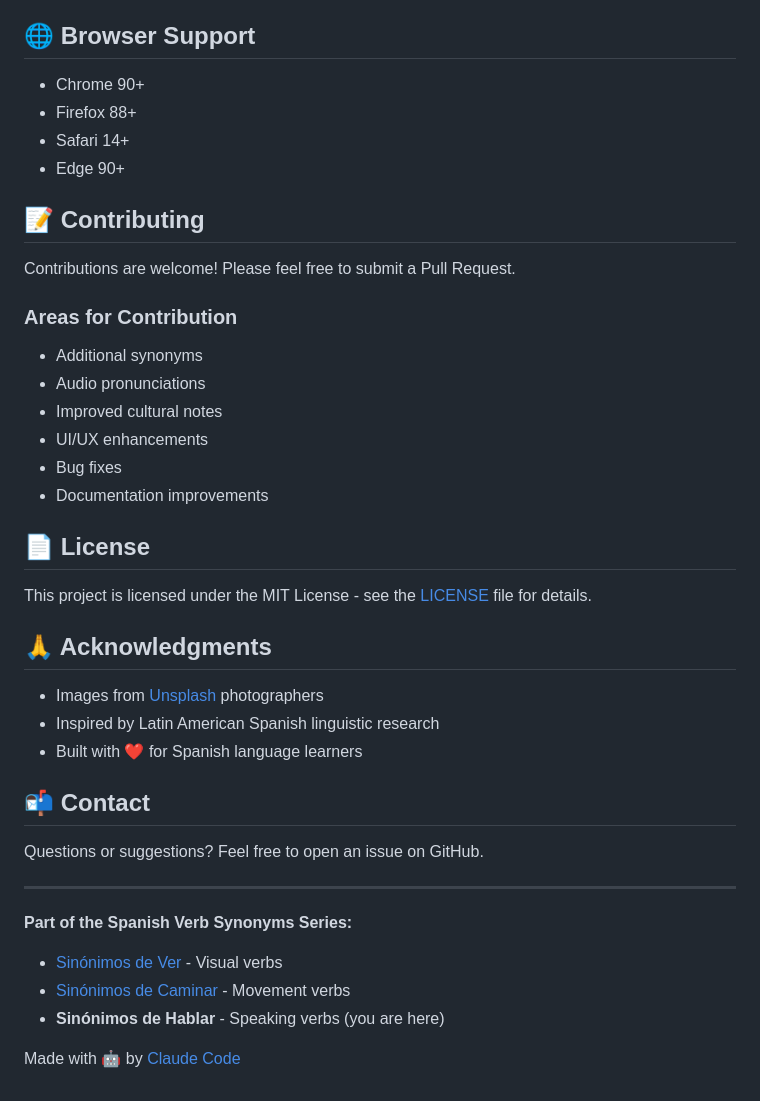
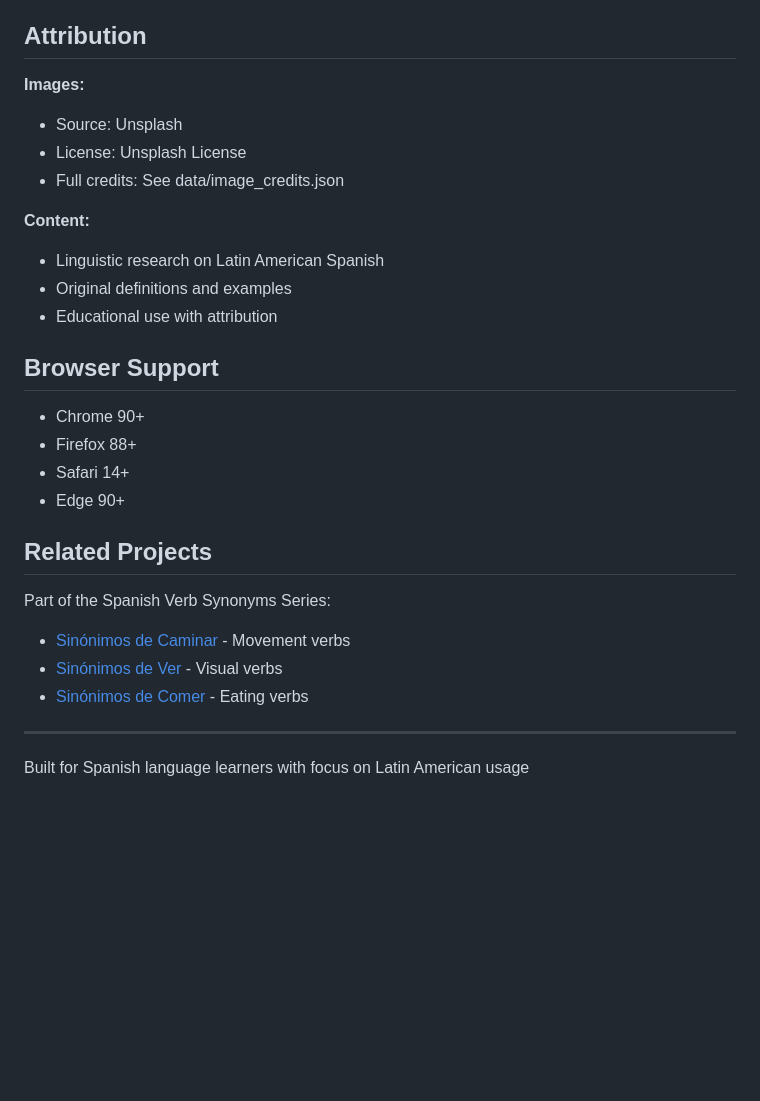
Before and after one commit to bjpl/sinonimos_de_hablar, a Markdown page: README.md, the part around one of its changes. Rendered like a GitHub page; blank space fills up the shorter version.

```diff
--- a/README.md
+++ b/README.md
@@ -152,45 +144,32 @@ Click any card to see:
 - Example sentences
 - Regional usage information
 
-## 🌐 Browser Support
+## Attribution
+
+**Images:**
+- Source: Unsplash
+- License: Unsplash License
+- Full credits: See data/image_credits.json
+
+**Content:**
+- Linguistic research on Latin American Spanish
+- Original definitions and examples
+- Educational use with attribution
+
+## Browser Support
 
 - Chrome 90+
 - Firefox 88+
 - Safari 14+
 - Edge 90+
 
-## 📝 Contributing
+## Related Projects
 
-Contributions are welcome! Please feel free to submit a Pull Request.
-
-### Areas for Contribution
-
-- Additional synonyms
-- Audio pronunciations
-- Improved cultural notes
-- UI/UX enhancements
-- Bug fixes
-- Documentation improvements
-
-## 📄 License
-
-This project is licensed under the MIT License - see the [LICENSE](LICENSE) file for details.
-
-## 🙏 Acknowledgments
-
-- Images from [Unsplash](https://unsplash.com) photographers
-- Inspired by Latin American Spanish linguistic research
-- Built with ❤️ for Spanish language learners
-
-## 📬 Contact
-
-Questions or suggestions? Feel free to open an issue on GitHub.
+Part of the Spanish Verb Synonyms Series:
+- [Sinónimos de Caminar](https://bjpl.github.io/sinonimos_de_caminar) - Movement verbs
+- [Sinónimos de Ver](https://bjpl.github.io/sinonimos_de_ver) - Visual verbs
+- [Sinónimos de Comer](https://bjpl.github.io/sinonimos_de_comer) - Eating verbs
 
 ---
 
-**Part of the Spanish Verb Synonyms Series:**
-- [Sinónimos de Ver](https://bjpl.github.io/sinonimos_de_ver) - Visual verbs
-- [Sinónimos de Caminar](https://bjpl.github.io/sinonimos_de_caminar) - Movement verbs
-- **Sinónimos de Hablar** - Speaking verbs (you are here)
-
-Made with 🤖 by [Claude Code](https://claude.com/claude-code)
+Built for Spanish language learners with focus on Latin American usage
```
Also changed, not shown: other parts of README.md (+100 -108 lines).
